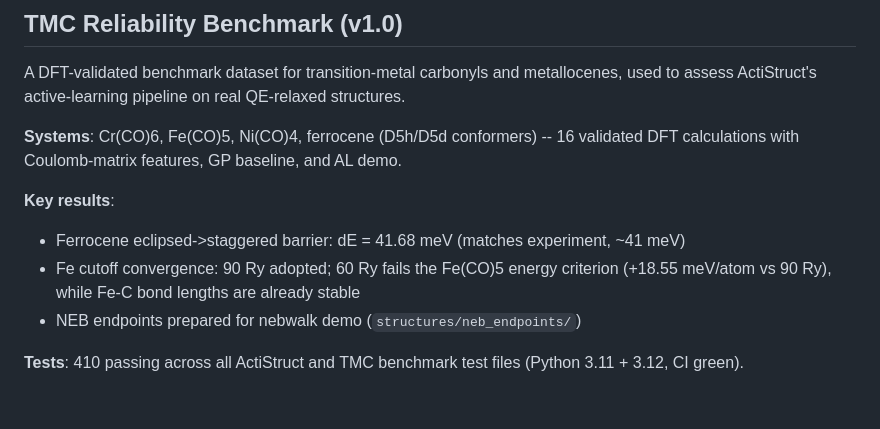
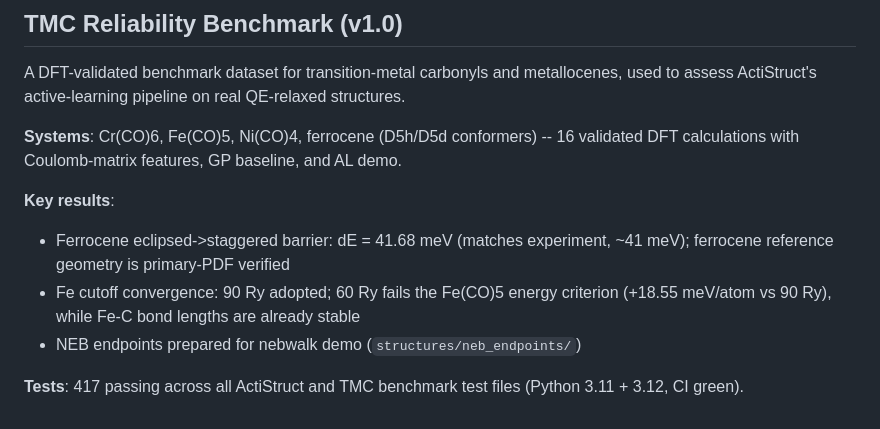
Before and after one commit to Rifat19R/ActiStruct, a Markdown page: README.md, the part around the change. Rendered like a GitHub page.

```diff
--- a/README.md
+++ b/README.md
@@ -474,9 +474,10 @@ used to assess ActiStruct's active-learning pipeline on real QE-relaxed structur
 DFT calculations with Coulomb-matrix features, GP baseline, and AL demo.
 
 **Key results**:
-- Ferrocene eclipsed->staggered barrier: dE = 41.68 meV (matches experiment, ~41 meV)
+- Ferrocene eclipsed->staggered barrier: dE = 41.68 meV (matches experiment, ~41 meV);
+  ferrocene reference geometry is primary-PDF verified
 - Fe cutoff convergence: 90 Ry adopted; 60 Ry fails the Fe(CO)5 energy criterion
   (+18.55 meV/atom vs 90 Ry), while Fe-C bond lengths are already stable
 - NEB endpoints prepared for nebwalk demo (`structures/neb_endpoints/`)
 
-**Tests**: 410 passing across all ActiStruct and TMC benchmark test files (Python 3.11 + 3.12, CI green).
+**Tests**: 417 passing across all ActiStruct and TMC benchmark test files (Python 3.11 + 3.12, CI green).
```
Also changed, not shown: docs/KULIK_OUTREACH_DRAFT.md (added, +109 -0 lines).
